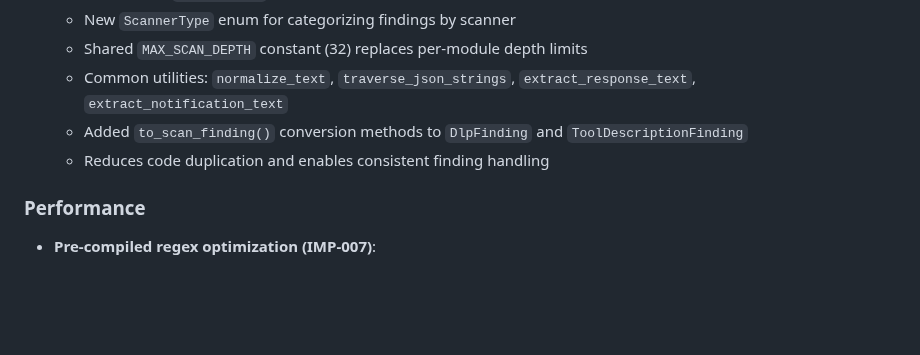
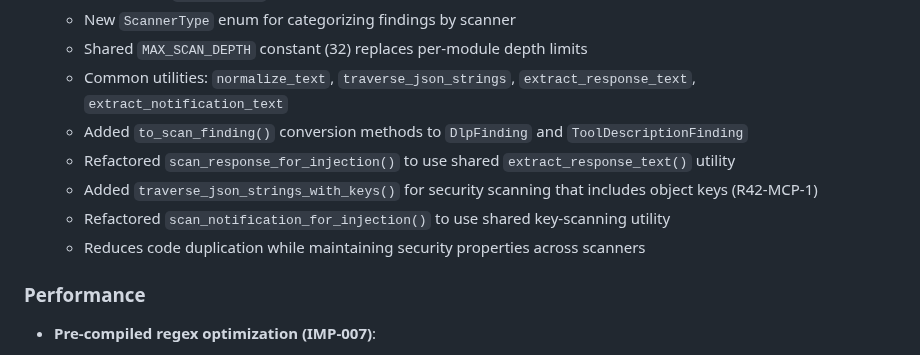
Before and after one commit to vellaveto/vellaveto, a Markdown page: CHANGELOG.md, the part around the change. GitHub-like rendering; blank space fills up the shorter version.

Commit message:
docs(changelog): update IMP-002 with Phase 2 refactoring
Co-Authored-By: Claude Opus 4.5 <noreply@anthropic.com>

```diff
--- a/CHANGELOG.md
+++ b/CHANGELOG.md
@@ -56,7 +56,10 @@ and this project adheres to [Semantic Versioning](https://semver.org/spec/v2.0.0
   - Shared `MAX_SCAN_DEPTH` constant (32) replaces per-module depth limits
   - Common utilities: `normalize_text`, `traverse_json_strings`, `extract_response_text`, `extract_notification_text`
   - Added `to_scan_finding()` conversion methods to `DlpFinding` and `ToolDescriptionFinding`
-  - Reduces code duplication and enables consistent finding handling
+  - Refactored `scan_response_for_injection()` to use shared `extract_response_text()` utility
+  - Added `traverse_json_strings_with_keys()` for security scanning that includes object keys (R42-MCP-1)
+  - Refactored `scan_notification_for_injection()` to use shared key-scanning utility
+  - Reduces code duplication while maintaining security properties across scanners
 
 ### Performance
 
```
